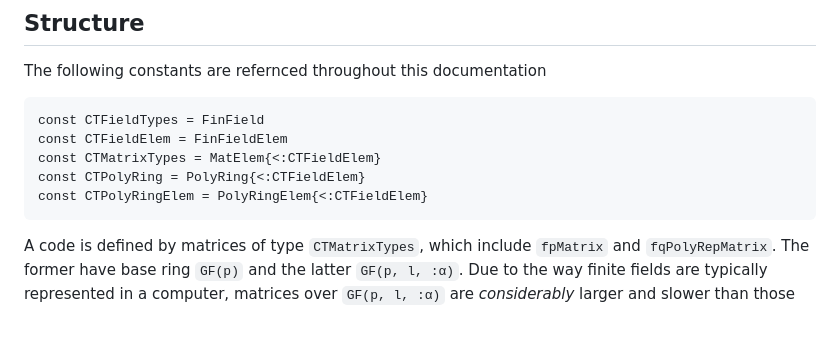
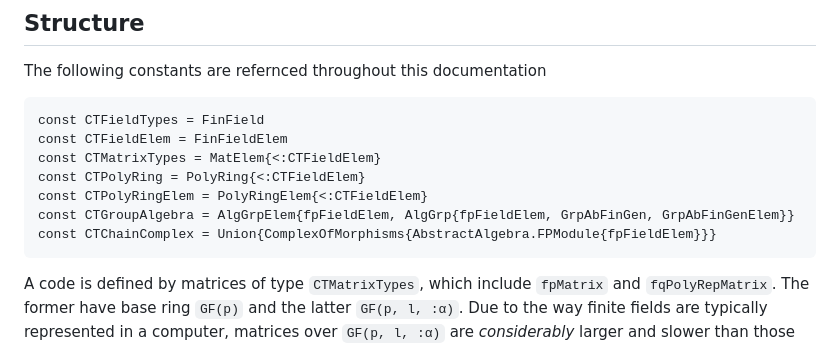
Before and after one commit to esabo/CodingTheory, a Markdown page: docs/src/index.md, the part around the change. Rendered like a GitHub page; blank space fills up the shorter version.

Commit message:
Merge PR

````diff
--- a/docs/src/index.md
+++ b/docs/src/index.md
@@ -21,6 +21,8 @@ const CTFieldElem = FinFieldElem
 const CTMatrixTypes = MatElem{<:CTFieldElem}
 const CTPolyRing = PolyRing{<:CTFieldElem}
 const CTPolyRingElem = PolyRingElem{<:CTFieldElem}
+const CTGroupAlgebra = AlgGrpElem{fpFieldElem, AlgGrp{fpFieldElem, GrpAbFinGen, GrpAbFinGenElem}}
+const CTChainComplex = Union{ComplexOfMorphisms{AbstractAlgebra.FPModule{fpFieldElem}}}
 ```
 A code is defined by matrices of type `CTMatrixTypes`, which include `fpMatrix` and `fqPolyRepMatrix`. The former have base ring `GF(p)` and the latter `GF(p, l, :α)`. Due to the way finite fields are typically represented in a computer, matrices over `GF(p, l, :α)` are *considerably* larger and slower than those over `GF(p)`. This in turn *considerably* limits the length of the codes able to be handled by the library when using this type. Therefore, it is *strongly* encouraged to utilize the field constructor `GF(p)` instead of `GF(p, 1)` when building codes over $$\mathbb{F}_p$$.
 
````
Also changed, not shown: 1 other file.
